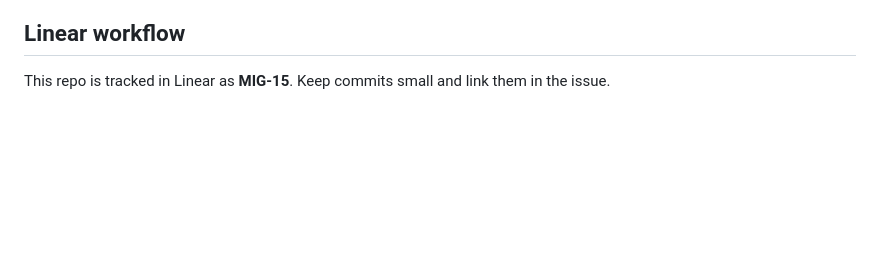
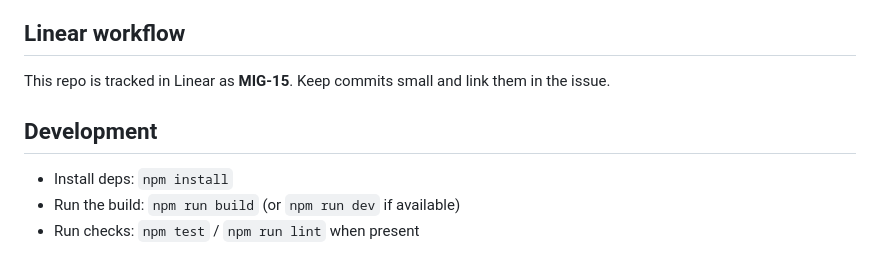
Before and after one commit to MightComeback/molt-mascot, a Markdown page: README.md, the part around the change. Drawn GitHub-style; blank space fills up the shorter version.

Commit message:
docs: add basic Development section

```diff
--- a/README.md
+++ b/README.md
@@ -111,3 +111,9 @@ bun run dev
 ## Linear workflow
 
 This repo is tracked in Linear as **MIG-15**. Keep commits small and link them in the issue.
+
+## Development
+
+- Install deps: `npm install`
+- Run the build: `npm run build` (or `npm run dev` if available)
+- Run checks: `npm test` / `npm run lint` when present
```
